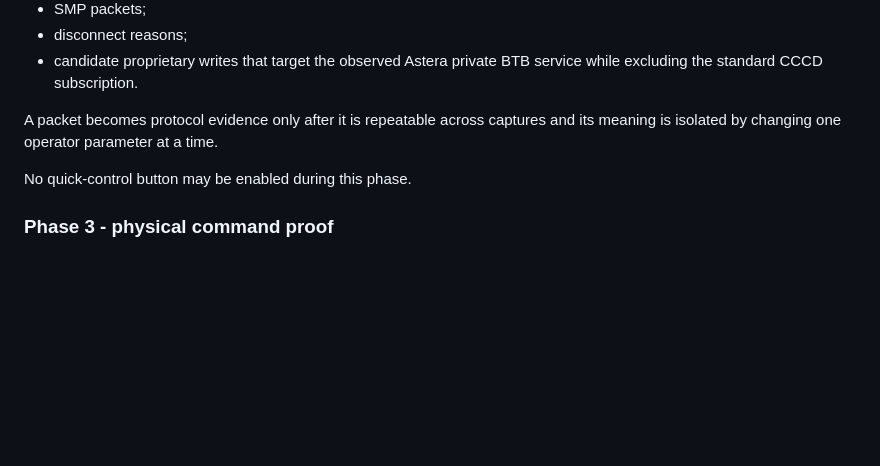
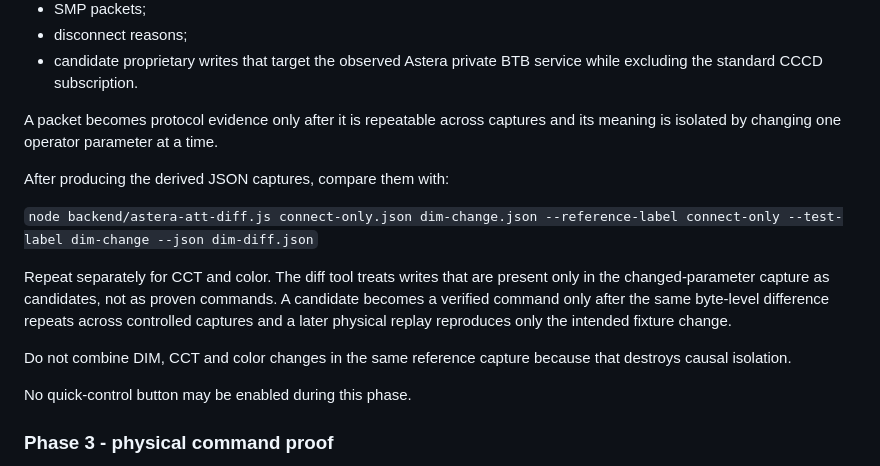
Before and after one commit to lucinematography/LightingAI, a Markdown page: CONTROL-HARDWARE-VALIDATION.md, the part around the change. Rendered like a GitHub page; blank space fills up the shorter version.

Commit message:
Document differential Astera ATT analysis

```diff
--- a/CONTROL-HARDWARE-VALIDATION.md
+++ b/CONTROL-HARDWARE-VALIDATION.md
@@ -85,6 +85,14 @@ The analyzer extracts:
 
 A packet becomes protocol evidence only after it is repeatable across captures and its meaning is isolated by changing one operator parameter at a time.
 
+After producing the derived JSON captures, compare them with:
+
+`node backend/astera-att-diff.js connect-only.json dim-change.json --reference-label connect-only --test-label dim-change --json dim-diff.json`
+
+Repeat separately for CCT and color. The diff tool treats writes that are present only in the changed-parameter capture as candidates, not as proven commands. A candidate becomes a verified command only after the same byte-level difference repeats across controlled captures and a later physical replay reproduces only the intended fixture change.
+
+Do not combine DIM, CCT and color changes in the same reference capture because that destroys causal isolation.
+
 No quick-control button may be enabled during this phase.
 
 ### Phase 3 - physical command proof
```
